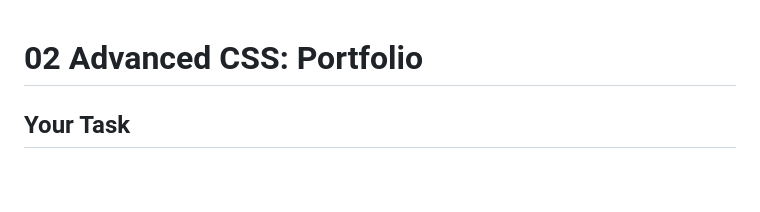
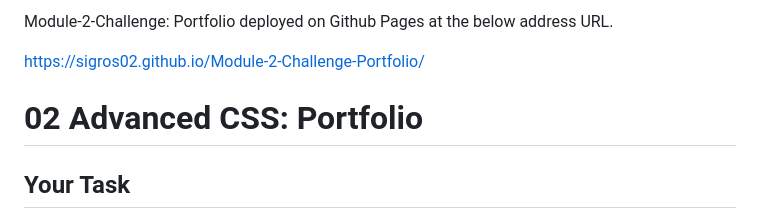
Before and after one commit to sigros02/Module-2-Challenge-Portfolio, a Markdown page: README.md, the part around the change. Drawn GitHub-style; blank space fills up the shorter version.

```diff
--- a/README.md
+++ b/README.md
@@ -1,3 +1,7 @@
+Module-2-Challenge: Portfolio deployed on Github Pages at the below address URL.
+
+https://sigros02.github.io/Module-2-Challenge-Portfolio/
+
 # 02 Advanced CSS: Portfolio
 
 ## Your Task
```
